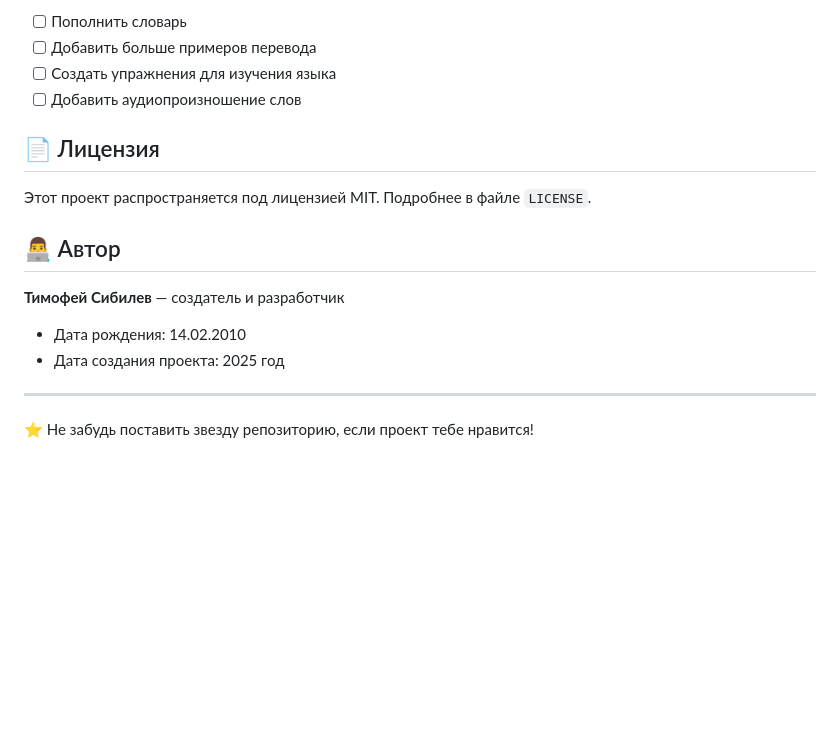
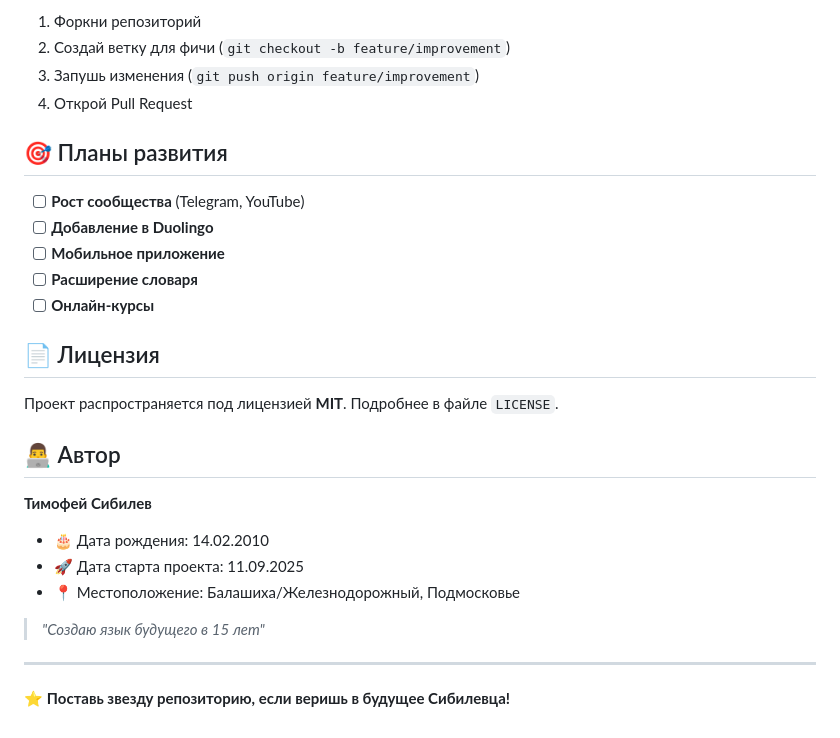
Before and after one commit to TimoshaMoscow/sibylevec-site.github.io, a Markdown page: README.md, the part around one of its changes. Drawn GitHub-style; blank space fills up the shorter version.

```diff
--- a/README.md
+++ b/README.md
@@ -66,19 +69,30 @@
 
-- [ ] Пополнить словарь
-- [ ] Добавить больше примеров перевода
-- [ ] Создать упражнения для изучения языка
-- [ ] Добавить аудиопроизношение слов
+1. Форкни репозиторий
+2. Создай ветку для фичи (`git checkout -b feature/improvement`)
+3. Запушь изменения (`git push origin feature/improvement`)
+4. Открой Pull Request
+
+## 🎯 Планы развития
+
+- [ ] **Рост сообщества** (Telegram, YouTube)
+- [ ] **Добавление в Duolingo**
+- [ ] **Мобильное приложение**
+- [ ] **Расширение словаря**
+- [ ] **Онлайн-курсы**
 
 ## 📄 Лицензия
 
-Этот проект распространяется под лицензией MIT. Подробнее в файле `LICENSE`.
+Проект распространяется под лицензией **MIT**. Подробнее в файле `LICENSE`.
 
 ## 👨‍💻 Автор
 
-**Тимофей Сибилев** — создатель и разработчик
-- Дата рождения: 14.02.2010
-- Дата создания проекта: 2025 год
+**Тимофей Сибилев**
+- 🎂 Дата рождения: 14.02.2010
+- 🚀 Дата старта проекта: 11.09.2025
+- 📍 Местоположение: Балашиха/Железнодорожный, Подмосковье
+
+> *"Создаю язык будущего в 15 лет"*
 
 ---
 
-⭐ Не забудь поставить звезду репозиторию, если проект тебе нравится!
+⭐ **Поставь звезду репозиторию, если веришь в будущее Сибилевца!**
```
Also changed, not shown: other parts of README.md (+46 -43 lines).
